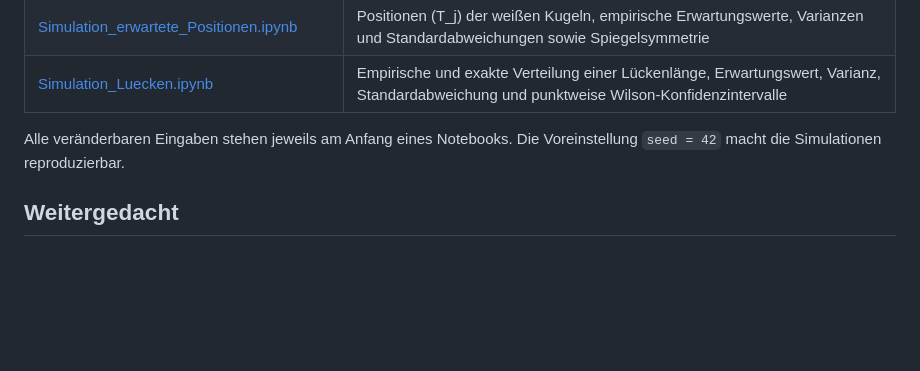
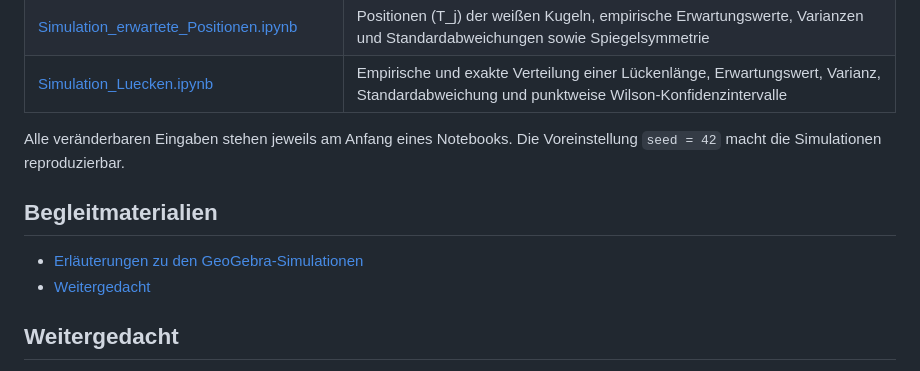
Before and after one commit to RVeh/symmetrie-stochastik, a Markdown page: README.md, the part around the change. GitHub-like rendering; blank space fills up the shorter version.

Commit message:
Add links to supplementary materials in README
Added supplementary materials links for GeoGebra simulations.

```diff
--- a/README.md
+++ b/README.md
@@ -78,6 +78,12 @@ Modellierung, der GeoGebra-Befehle und ihrer didaktischen Funktion.
 Alle veränderbaren Eingaben stehen jeweils am Anfang eines Notebooks.
 Die Voreinstellung `seed = 42` macht die Simulationen reproduzierbar.
 
+## Begleitmaterialien
+
+- [Erläuterungen zu den GeoGebra-Simulationen](materialien/GeoGebra-Simulationen.pdf)
+- [Weitergedacht](materialien/Weitergedacht.pdf)
+
+
 ## Weitergedacht
 
 Das vertiefende Material greift Beobachtungen auf, die beim Arbeiten mit
```
